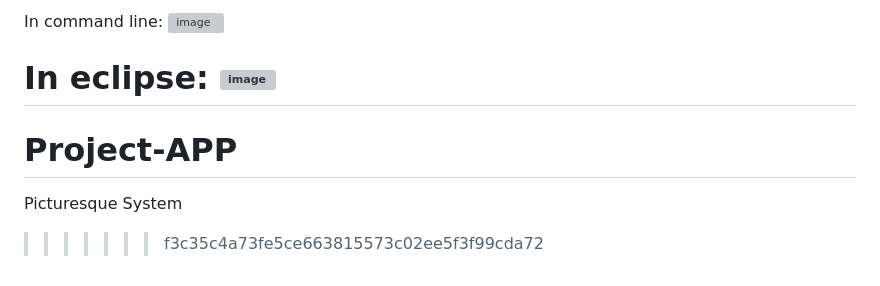
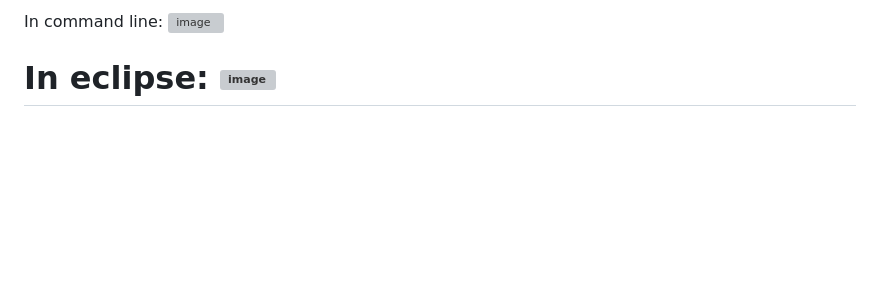
Before and after one commit to raveena-choudhary/Picturesque-System, a Markdown page: README.md, the part around the change. Drawn GitHub-style; blank space fills up the shorter version; grey boxes are pictures that could not be loaded.

```diff
--- a/README.md
+++ b/README.md
@@ -115,7 +115,3 @@ In command line:
 In eclipse:
 ![image](https://user-images.githubusercontent.com/52369694/201550933-3a77cbed-ab85-4ad7-a7a4-31b8364d6e42.png)
 =======
-# Project-APP
-Picturesque System
-
->>>>>>> f3c35c4a73fe5ce663815573c02ee5f3f99cda72
```
